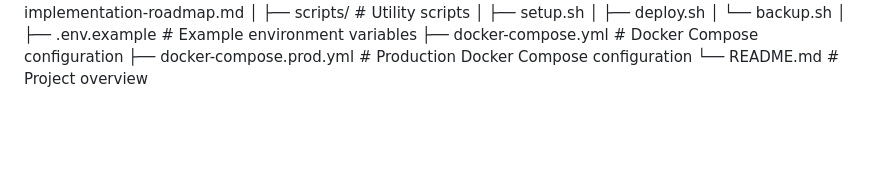
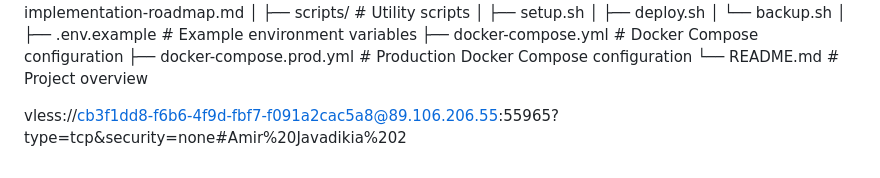
Before and after one commit to amirjavadikia/talkrix, a Markdown page: README.md, the part around the change. GitHub-like rendering; blank space fills up the shorter version.

```diff
--- a/README.md
+++ b/README.md
@@ -194,3 +194,6 @@ talkrix/
 ├── docker-compose.yml            # Docker Compose configuration
 ├── docker-compose.prod.yml       # Production Docker Compose configuration
 └── README.md                     # Project overview
+
+
+vless://cb3f1dd8-f6b6-4f9d-fbf7-f091a2cac5a8@89.106.206.55:55965?type=tcp&security=none#Amir%20Javadikia%202
```
